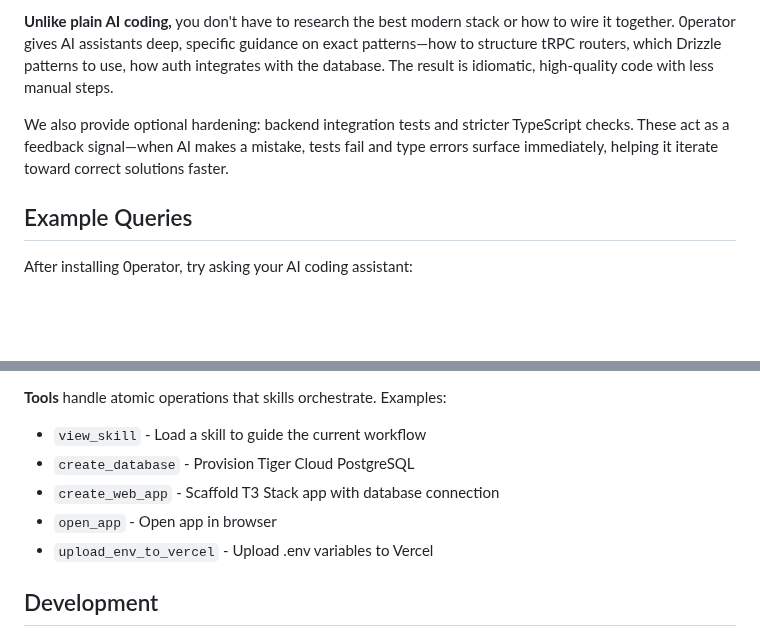
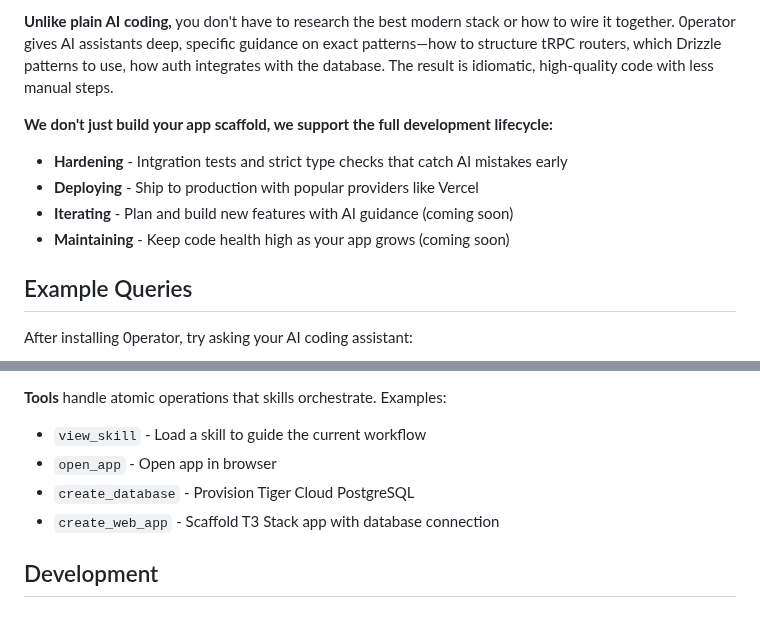
Before and after one commit to akulkarni/0perator, a Markdown page: README.md, 2 parts joined by grey strips. Drawn GitHub-style; blank space fills up the shorter version.

Commit message:
docs: add full development lifecycle support messaging
🤖 Generated with [Claude Code](https://claude.com/claude-code)

Co-Authored-By: Claude Opus 4.5 <noreply@anthropic.com>

```diff
--- a/README.md
+++ b/README.md
@@ -10,7 +10,11 @@ Build full-stack applications with AI: real code you own and ship.
 
 **Unlike plain AI coding,** you don't have to research the best modern stack or how to wire it together. 0perator gives AI assistants deep, specific guidance on exact patterns—how to structure tRPC routers, which Drizzle patterns to use, how auth integrates with the database. The result is idiomatic, high-quality code with less manual steps.
 
-We also provide optional hardening: backend integration tests and stricter TypeScript checks. These act as a feedback signal—when AI makes a mistake, tests fail and type errors surface immediately, helping it iterate toward correct solutions faster.
+**We don't just build your app scaffold, we support the full development lifecycle:**
+- **Hardening** - Intgration tests and strict type checks that catch AI mistakes early
+- **Deploying** - Ship to production with popular providers like Vercel
+- **Iterating** - Plan and build new features with AI guidance (coming soon)
+- **Maintaining** - Keep code health high as your app grows (coming soon)
 
 ## Example Queries
 
@@ -89,10 +93,9 @@ Because we're opinionated about the stack, we can write skills with precise, bat
 
 **Tools** handle atomic operations that skills orchestrate. Examples:
 - `view_skill` - Load a skill to guide the current workflow
+- `open_app` - Open app in browser
 - `create_database` - Provision Tiger Cloud PostgreSQL
 - `create_web_app` - Scaffold T3 Stack app with database connection
-- `open_app` - Open app in browser
-- `upload_env_to_vercel` - Upload .env variables to Vercel
 
 ## Development
 
```
